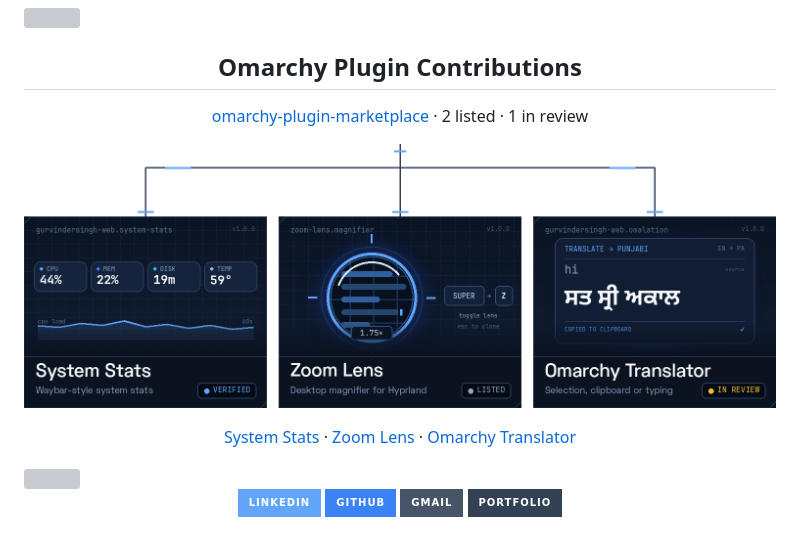
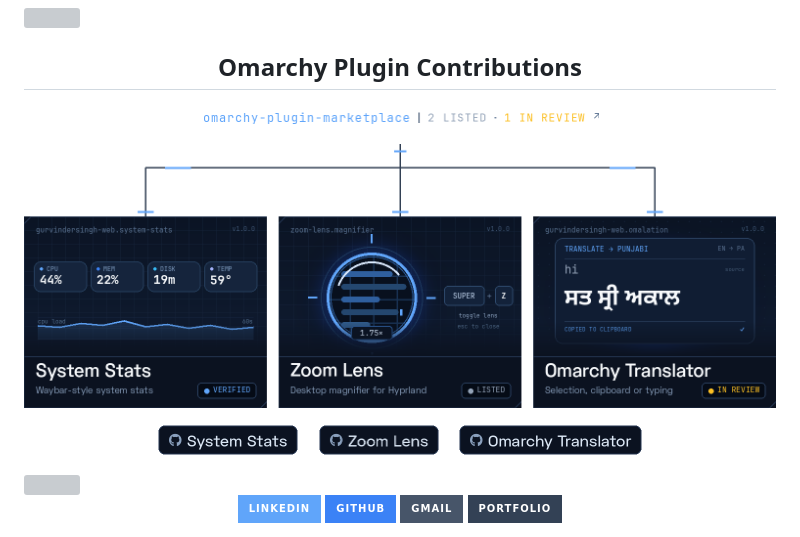
Before and after one commit to gurvindersingh-web/gurvindersingh-web, a Markdown page: README.md, the part around the change. Drawn GitHub-style; pictures changed too: assets/omarchy-link-omalation.png (added), assets/omarchy-link-system-stats.png (added), assets/omarchy-link-zoom-lens.png (added); badges without logos; grey boxes are pictures that could not be loaded.

```diff
--- a/README.md
+++ b/README.md
@@ -71,7 +71,7 @@ apkx@arch ~ $ _
 <h2 align="center">Omarchy Plugin Contributions</h2>
 
 <p align="center">
-  <a href="https://github.com/omacom/omarchy-plugin-marketplace">omarchy-plugin-marketplace</a> · 2 listed · 1 in review
+  <a href="https://github.com/omacom/omarchy-plugin-marketplace"><img src="assets/omarchy-plugins-meta.png" width="398" height="17" alt="Listed on the Omarchy plugin marketplace: 2 listed, 1 in review"/></a>
 </p>
 
 <p align="center">
@@ -82,9 +82,11 @@ apkx@arch ~ $ _
 </p>
 
 <p align="center">
-  <a href="https://github.com/gurvindersingh-web/quickshellomarchy">System Stats</a> ·
-  <a href="https://github.com/gurvindersingh-web/oamlens">Zoom Lens</a> ·
-  <a href="https://github.com/gurvindersingh-web/omalation">Omarchy Translator</a>
+  <a href="https://github.com/gurvindersingh-web/quickshellomarchy"><img src="assets/omarchy-link-system-stats.png" width="140" height="30" alt="System Stats repository"/></a>
+  &nbsp; &nbsp;
+  <a href="https://github.com/gurvindersingh-web/oamlens"><img src="assets/omarchy-link-zoom-lens.png" width="120" height="30" alt="Zoom Lens repository"/></a>
+  &nbsp; &nbsp;
+  <a href="https://github.com/gurvindersingh-web/omalation"><img src="assets/omarchy-link-omalation.png" width="183" height="30" alt="Omarchy Translator repository"/></a>
 </p>
 
 <img width="100%" height="2" src="https://capsule-render.vercel.app/api?type=rect&color=0:0f172a,50:60a5fa,100:0f172a&height=2" alt=""/>
```
Also changed, not shown: 1 other file.
